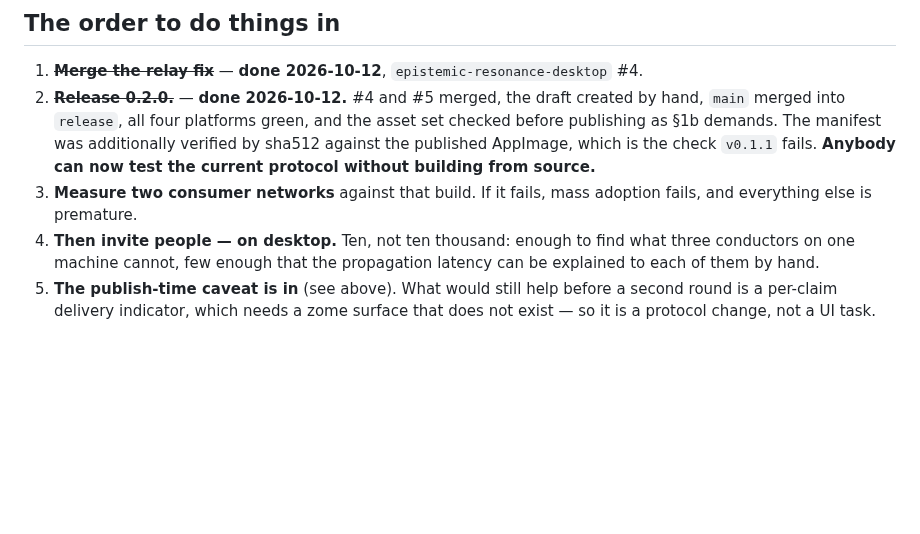
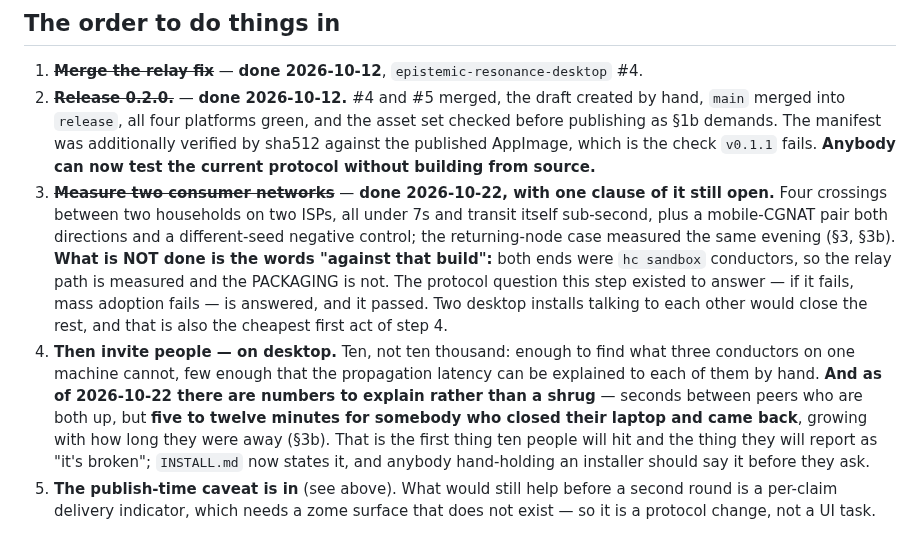
Before and after one commit to StateofIntent/epistemic-happ, a Markdown page: READINESS.md, the part around the change. Rendered like a GitHub page; blank space fills up the shorter version.

Commit message:
Step 3 is done, and the numbered order still said it wasn't
The header of this file was updated on 2026-10-22 to record the two-consumer-
network measurement, and §3 was rewritten around it, but the numbered release
order still carried step 3 unstruck while steps 1 and 2 were marked done. Same
file, two answers, which is the drift this repository keeps finding in prose
rather than in counted claims.

Marked done, WITH the clause that is genuinely still open: the step says
"measure two consumer networks AGAINST THAT BUILD", and both ends were
`hc sandbox` conductors. The relay path is measured and the packaging is not.
The protocol question the step existed to answer — if it fails, mass adoption
fails — is answered and it passed. Two desktop installs talking to each other
would close the remainder, and that is also the cheapest first act of step 4.

Step 4 also gains the thing ten people will actually hit. It already said the
propagation latency should be explained to each of them by hand; as of
2026-10-22 there is a figure to explain rather than a shrug — seconds between
peers who are both up, but five to twelve minutes for somebody who closed
their laptop and came back, growing with the length of the absence. That is
what ten testers will report as "it's broken", INSTALL.md now states it, and
whoever hands somebody an installer should say it before being asked.

Co-Authored-By: Claude Opus 5 <noreply@anthropic.com>

```diff
--- a/READINESS.md
+++ b/READINESS.md
@@ -807,11 +807,25 @@ them.
    was additionally verified by sha512 against the published AppImage, which
    is the check `v0.1.1` fails. **Anybody can now test the current protocol
    without building from source.**
-3. **Measure two consumer networks** against that build. If it fails, mass
-   adoption fails, and everything else is premature.
+3. ~~**Measure two consumer networks**~~ — **done 2026-10-22, with one clause
+   of it still open.** Four crossings between two households on two ISPs, all
+   under 7s and transit itself sub-second, plus a mobile-CGNAT pair both
+   directions and a different-seed negative control; the returning-node case
+   measured the same evening (§3, §3b). **What is NOT done is the words
+   "against that build":** both ends were `hc sandbox` conductors, so the relay
+   path is measured and the PACKAGING is not. The protocol question this step
+   existed to answer — if it fails, mass adoption fails — is answered, and it
+   passed. Two desktop installs talking to each other would close the rest,
+   and that is also the cheapest first act of step 4.
 4. **Then invite people — on desktop.** Ten, not ten thousand: enough to find
    what three conductors on one machine cannot, few enough that the propagation
-   latency can be explained to each of them by hand.
+   latency can be explained to each of them by hand. **And as of 2026-10-22
+   there are numbers to explain rather than a shrug** — seconds between peers
+   who are both up, but **five to twelve minutes for somebody who closed their
+   laptop and came back**, growing with how long they were away (§3b). That is
+   the first thing ten people will hit and the thing they will report as "it's
+   broken"; `INSTALL.md` now states it, and anybody hand-holding an installer
+   should say it before they ask.
 5. **The publish-time caveat is in** (see above). What would still help before
    a second round is a per-claim delivery indicator, which needs a zome surface
    that does not exist — so it is a protocol change, not a UI task.
```
